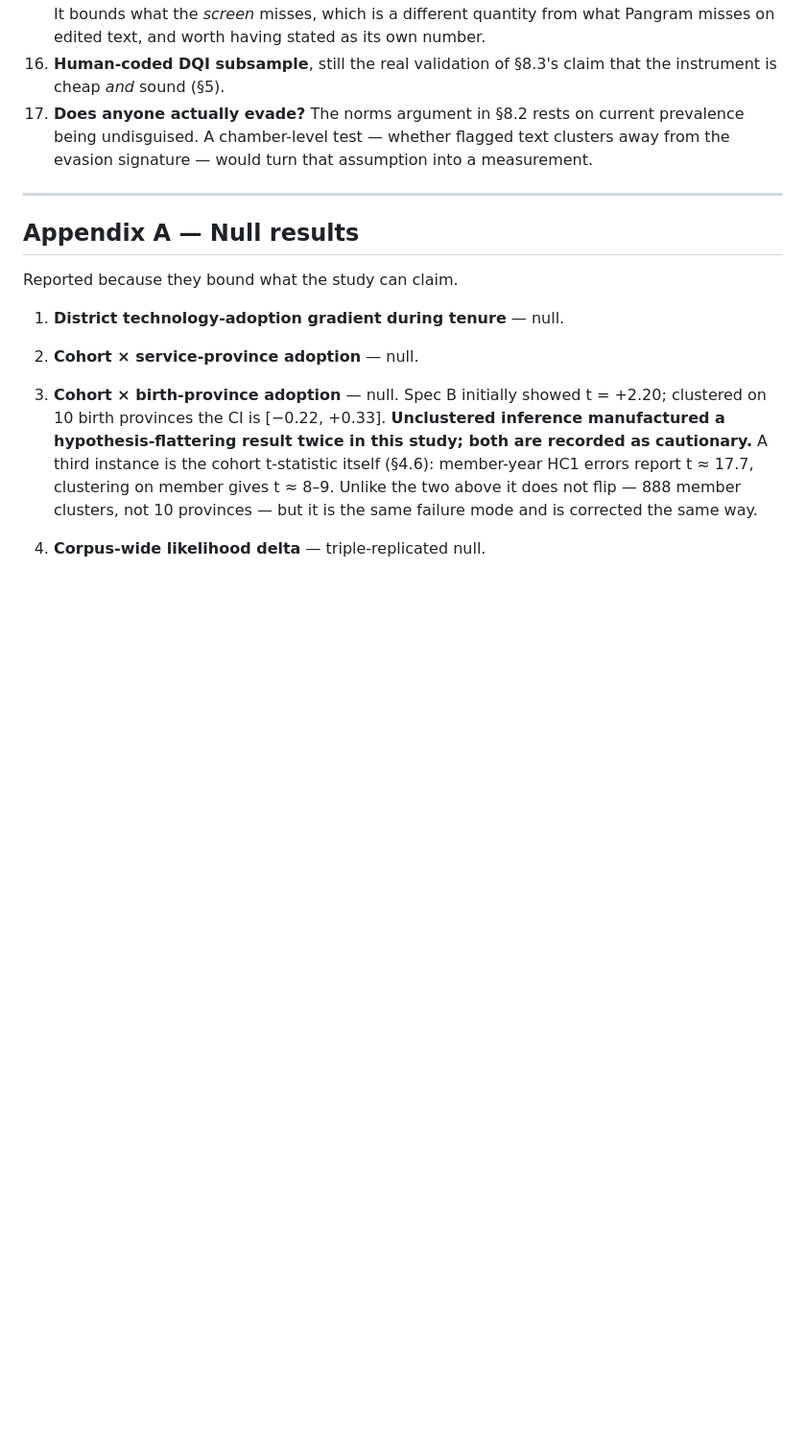
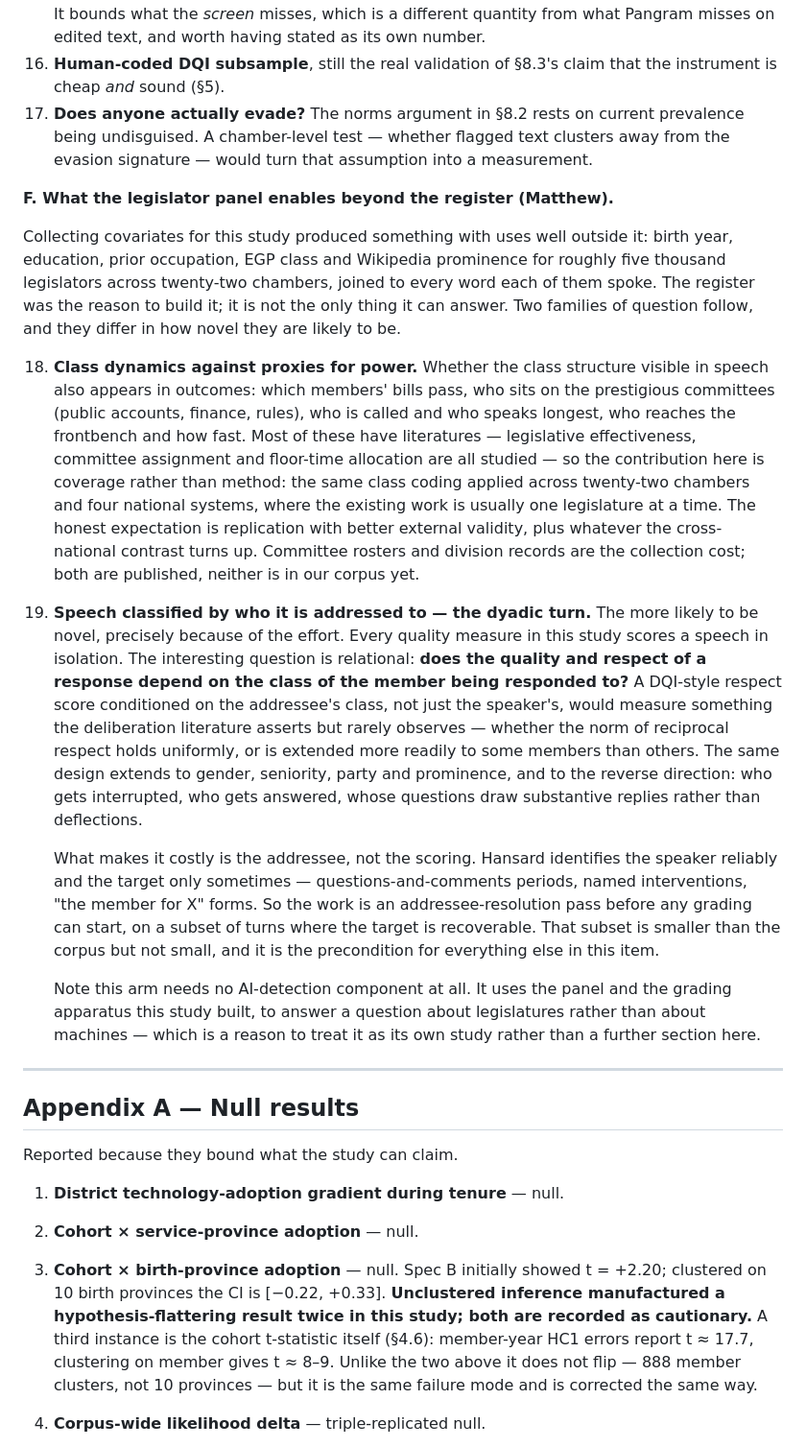
Before and after one commit to mjtomei/cosmic_ac, a Markdown page: analysis/s10/S10-WRITEUP-DRAFT.md, the part around the change. Shown at 96% size. Drawn GitHub-style; blank space fills up the shorter version.

Commit message:
S10 future work: what the legislator panel enables beyond the register
Matthew: the covariate collection produced an asset with uses outside this
study -- birth year, education, prior occupation, EGP class and prominence for
~5,000 legislators across 22 chambers, joined to every word each of them spoke
-- and nothing in the draft said so. New section F, two items, deliberately
separated by how novel each is likely to be.

18. Class dynamics against proxies for power: whose bills pass, who sits on
prestigious committees, who is called and speaks longest, who reaches the
frontbench. Legislative effectiveness, committee assignment and floor-time
allocation all have literatures, so the contribution is COVERAGE not method --
one class coding across 22 chambers and four national systems where existing
work is usually one legislature. Honest expectation: replication with better
external validity. Committee rosters and division records are the collection
cost.

19. The dyadic turn, and the more likely to be novel precisely because of the
effort: every quality measure in this study scores a speech in isolation, so
the open question is relational -- does the quality and RESPECT of a response
depend on the class of the member being responded to? A DQI respect score
conditioned on the ADDRESSEE's class would measure something the deliberation
literature asserts but rarely observes: whether reciprocal respect holds
uniformly or is extended more readily to some members. Extends to gender,
seniority, party, prominence, and to the reverse direction (who gets
interrupted, whose questions draw substantive replies).

The cost is addressee resolution, not scoring: Hansard identifies the speaker
reliably and the target only sometimes (Q&C periods, named interventions, "the
member for X"), so an addressee-resolution pass over the recoverable subset is
the precondition for everything else. Noted that this arm needs no
AI-detection component at all -- it uses the panel and the grading apparatus
to answer a question about legislatures rather than machines, which is a reason
to treat it as its own study.

Co-Authored-By: Claude Opus 4.8 <noreply@anthropic.com>
Claude-Session: https://claude.ai/code/session_01X3juPXmVjxsEPQV1bymwDR

```diff
--- a/analysis/s10/S10-WRITEUP-DRAFT.md
+++ b/analysis/s10/S10-WRITEUP-DRAFT.md
@@ -2243,6 +2243,54 @@ not a fourth operationalisation of the same kind.
     clusters away from the evasion signature — would turn that assumption into
     a measurement.
 
+**F. What the legislator panel enables beyond the register (Matthew).**
+
+Collecting covariates for this study produced something with uses well outside
+it: birth year, education, prior occupation, EGP class and Wikipedia prominence
+for roughly five thousand legislators across twenty-two chambers, joined to
+every word each of them spoke. The register was the reason to build it; it is
+not the only thing it can answer. Two families of question follow, and they
+differ in how novel they are likely to be.
+
+18. **Class dynamics against proxies for power.** Whether the class structure
+    visible in speech also appears in outcomes: which members' bills pass, who
+    sits on the prestigious committees (public accounts, finance, rules), who
+    is called and who speaks longest, who reaches the frontbench and how fast.
+    Most of these have literatures — legislative effectiveness, committee
+    assignment and floor-time allocation are all studied — so the contribution
+    here is coverage rather than method: the same class coding applied across
+    twenty-two chambers and four national systems, where the existing work is
+    usually one legislature at a time. The honest expectation is replication
+    with better external validity, plus whatever the cross-national contrast
+    turns up. Committee rosters and division records are the collection cost;
+    both are published, neither is in our corpus yet.
+
+19. **Speech classified by who it is addressed to — the dyadic turn.** The
+    more likely to be novel, precisely because of the effort. Every quality
+    measure in this study scores a speech in isolation. The interesting
+    question is relational: **does the quality and respect of a response depend
+    on the class of the member being responded to?** A DQI-style respect score
+    conditioned on the addressee's class, not just the speaker's, would measure
+    something the deliberation literature asserts but rarely observes — whether
+    the norm of reciprocal respect holds uniformly, or is extended more readily
+    to some members than others. The same design extends to gender, seniority,
+    party and prominence, and to the reverse direction: who gets interrupted,
+    who gets answered, whose questions draw substantive replies rather than
+    deflections.
+
+    What makes it costly is the addressee, not the scoring. Hansard identifies
+    the speaker reliably and the target only sometimes — questions-and-comments
+    periods, named interventions, "the member for X" forms. So the work is an
+    addressee-resolution pass before any grading can start, on a subset of
+    turns where the target is recoverable. That subset is smaller than the
+    corpus but not small, and it is the precondition for everything else in
+    this item.
+
+    Note this arm needs no AI-detection component at all. It uses the panel and
+    the grading apparatus this study built, to answer a question about
+    legislatures rather than about machines — which is a reason to treat it as
+    its own study rather than a further section here.
+
 ---
 
 ## Appendix A — Null results
```
